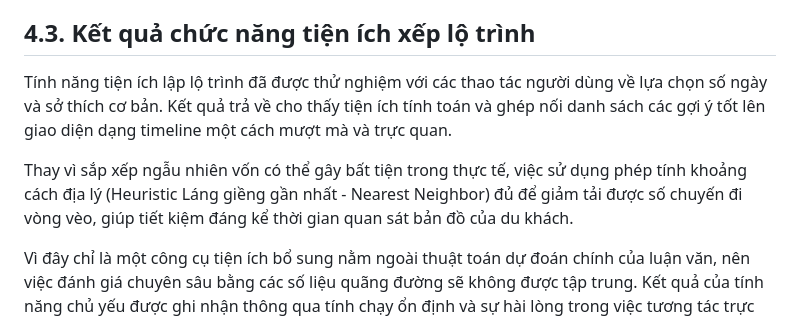
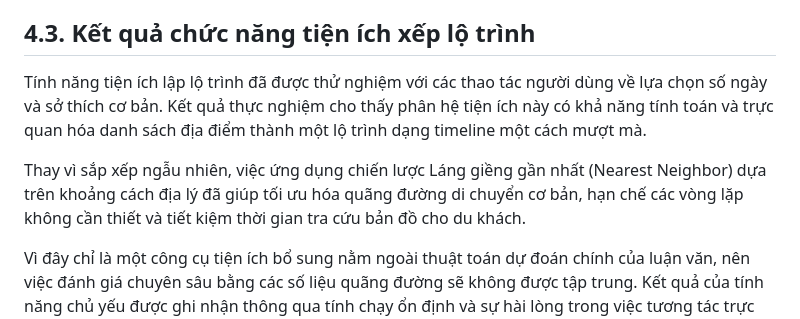
Before and after one commit to chaudan0304/ban-do-du-lich-Hue, a Markdown page: docs/CHUONG_4_KET_QUA_DANH_GIA.md, the part around the change. Rendered like a GitHub page.

Commit message:
docs: Cải thiện văn phong học thuật phần 4.3 (tiện ích lộ trình)

```diff
--- a/docs/CHUONG_4_KET_QUA_DANH_GIA.md
+++ b/docs/CHUONG_4_KET_QUA_DANH_GIA.md
@@ -195,9 +195,9 @@ User đã thích địa điểm thuộc danh mục "Tâm linh": Chùa Thiên M
 
 ## 4.3. Kết quả chức năng tiện ích xếp lộ trình
 
-Tính năng tiện ích lập lộ trình đã được thử nghiệm với các thao tác người dùng về lựa chọn số ngày và sở thích cơ bản. Kết quả trả về cho thấy tiện ích tính toán và ghép nối danh sách các gợi ý tốt lên giao diện dạng timeline một cách mượt mà và trực quan.
+Tính năng tiện ích lập lộ trình đã được thử nghiệm với các thao tác người dùng về lựa chọn số ngày và sở thích cơ bản. Kết quả thực nghiệm cho thấy phân hệ tiện ích này có khả năng tính toán và trực quan hóa danh sách địa điểm thành một lộ trình dạng timeline một cách mượt mà.
 
-Thay vì sắp xếp ngẫu nhiên vốn có thể gây bất tiện trong thực tế, việc sử dụng phép tính khoảng cách địa lý (Heuristic Láng giềng gần nhất - Nearest Neighbor) đủ để giảm tải được số chuyến đi vòng vèo, giúp tiết kiệm đáng kể thời gian quan sát bản đồ của du khách.
+Thay vì sắp xếp ngẫu nhiên, việc ứng dụng chiến lược Láng giềng gần nhất (Nearest Neighbor) dựa trên khoảng cách địa lý đã giúp tối ưu hóa quãng đường di chuyển cơ bản, hạn chế các vòng lặp không cần thiết và tiết kiệm thời gian tra cứu bản đồ cho du khách.
 
 Vì đây chỉ là một công cụ tiện ích bổ sung nằm ngoài thuật toán dự đoán chính của luận văn, nên việc đánh giá chuyên sâu bằng các số liệu quãng đường sẽ không được tập trung. Kết quả của tính năng chủ yếu được ghi nhận thông qua tính chạy ổn định và sự hài lòng trong việc tương tác trực tiếp của người dùng.
 
```
Also changed, not shown: docs/images/Cau_truc_thu_muc_du_an.png (added).
